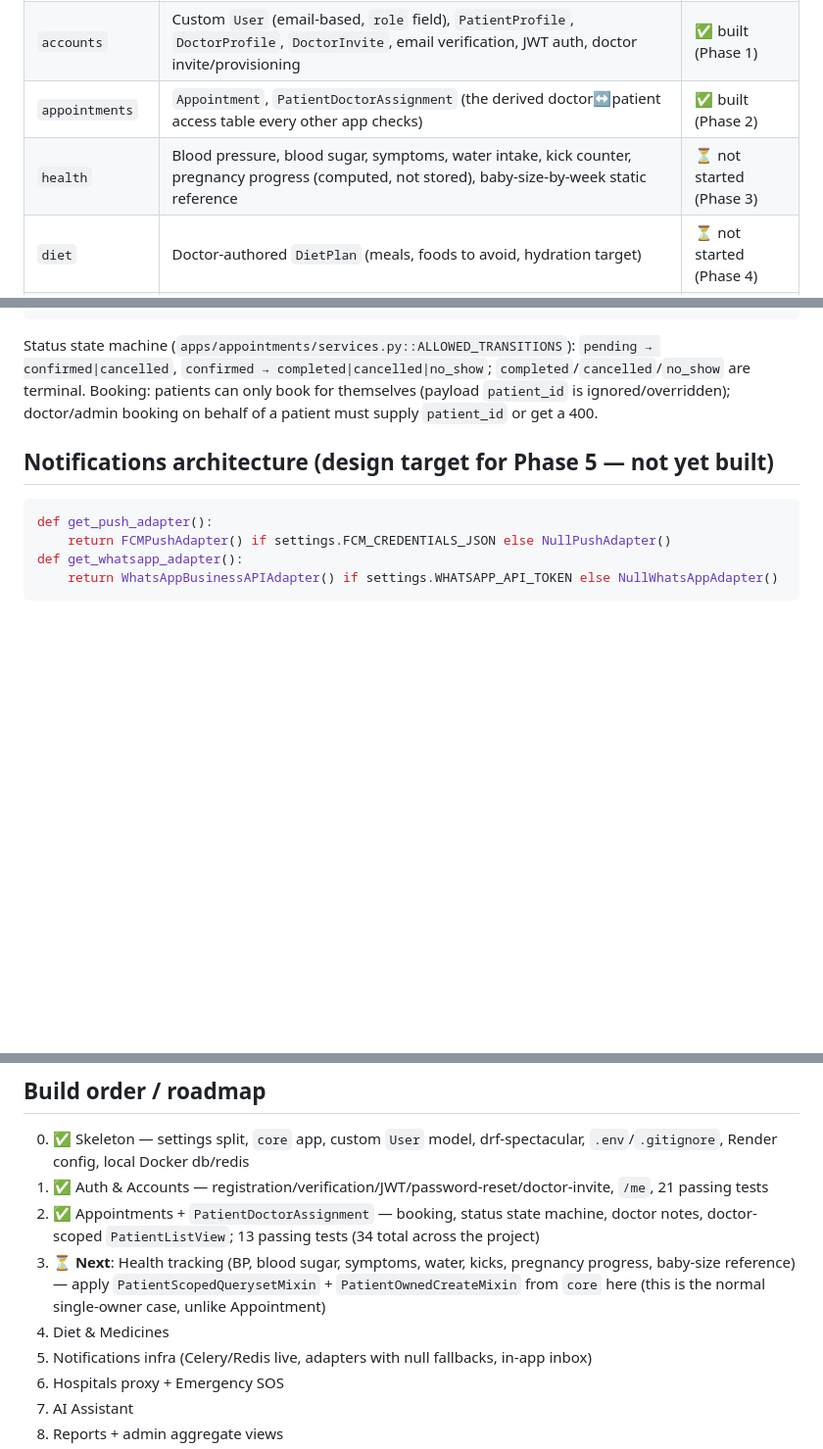
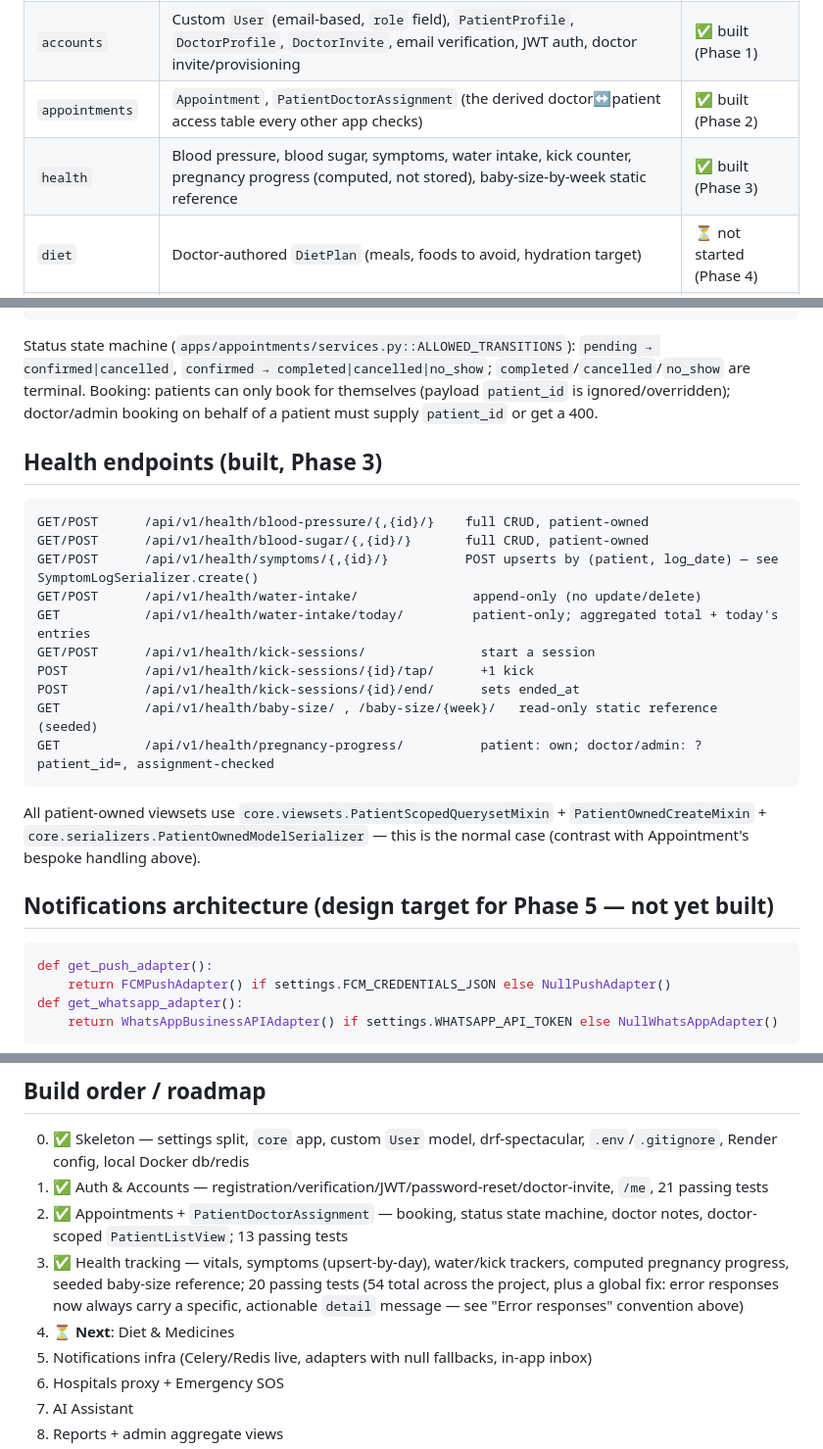
Before and after one commit to Aizyy008/mama_health_backend, a Markdown page: CLAUDE.md, 3 parts joined by grey strips. Shown at 98% size. GitHub-like rendering; blank space fills up the shorter version.

Commit message:
docs: update CLAUDE.md for Phase 3 completion and error-message convention

````diff
--- a/CLAUDE.md
+++ b/CLAUDE.md
@@ -39,7 +39,7 @@ One Django app per bounded context, all under `apps/`:
 | `core` | Base model mixins, `Role` enum, permission classes, `PatientScopedQuerysetMixin`, pagination, exception handler, `/healthz/` | ✅ built |
 | `accounts` | Custom `User` (email-based, `role` field), `PatientProfile`, `DoctorProfile`, `DoctorInvite`, email verification, JWT auth, doctor invite/provisioning | ✅ built (Phase 1) |
 | `appointments` | `Appointment`, `PatientDoctorAssignment` (the derived doctor↔patient access table every other app checks) | ✅ built (Phase 2) |
-| `health` | Blood pressure, blood sugar, symptoms, water intake, kick counter, pregnancy progress (computed, not stored), baby-size-by-week static reference | ⏳ not started (Phase 3) |
+| `health` | Blood pressure, blood sugar, symptoms, water intake, kick counter, pregnancy progress (computed, not stored), baby-size-by-week static reference | ✅ built (Phase 3) |
 | `diet` | Doctor-authored `DietPlan` (meals, foods to avoid, hydration target) | ⏳ not started (Phase 4) |
 | `medicines` | `MedicineReminder` + `MedicineIntakeLog` | ⏳ not started (Phase 4) |
 | `notifications` | In-app `Notification`, FCM/WhatsApp adapters, Celery reminder/broadcast tasks | ⏳ not started (Phase 5) |
@@ -92,6 +94,22 @@ POST      /api/v1/appointments/{id}/status/            {status, cancellation_rea
 PATCH     /api/v1/appointments/{id}/doctor-notes/       doctor/admin only
 ```
 Status state machine (`apps/appointments/services.py::ALLOWED_TRANSITIONS`): `pending → confirmed|cancelled`, `confirmed → completed|cancelled|no_show`; `completed`/`cancelled`/`no_show` are terminal. Booking: patients can only book for themselves (payload `patient_id` is ignored/overridden); doctor/admin booking on behalf of a patient must supply `patient_id` or get a 400.
+
+## Health endpoints (built, Phase 3)
+
+```
+GET/POST      /api/v1/health/blood-pressure/{,{id}/}    full CRUD, patient-owned
+GET/POST      /api/v1/health/blood-sugar/{,{id}/}       full CRUD, patient-owned
+GET/POST      /api/v1/health/symptoms/{,{id}/}          POST upserts by (patient, log_date) — see SymptomLogSerializer.create()
+GET/POST      /api/v1/health/water-intake/               append-only (no update/delete)
+GET           /api/v1/health/water-intake/today/         patient-only; aggregated total + today's entries
+GET/POST      /api/v1/health/kick-sessions/               start a session
+POST          /api/v1/health/kick-sessions/{id}/tap/      +1 kick
+POST          /api/v1/health/kick-sessions/{id}/end/      sets ended_at
+GET           /api/v1/health/baby-size/ , /baby-size/{week}/   read-only static reference (seeded)
+GET           /api/v1/health/pregnancy-progress/          patient: own; doctor/admin: ?patient_id=, assignment-checked
+```
+All patient-owned viewsets use `core.viewsets.PatientScopedQuerysetMixin` + `PatientOwnedCreateMixin` + `core.serializers.PatientOwnedModelSerializer` — this is the normal case (contrast with Appointment's bespoke handling above).
 
 ## Notifications architecture (design target for Phase 5 — not yet built)
 
@@ -129,9 +147,9 @@ Shared fixtures live in the **root** `conftest.py` (not inside an app) so they'r
 
 0. ✅ Skeleton — settings split, `core` app, custom `User` model, drf-spectacular, `.env`/`.gitignore`, Render config, local Docker db/redis
 1. ✅ Auth & Accounts — registration/verification/JWT/password-reset/doctor-invite, `/me`, 21 passing tests
-2. ✅ Appointments + `PatientDoctorAssignment` — booking, status state machine, doctor notes, doctor-scoped `PatientListView`; 13 passing tests (34 total across the project)
-3. ⏳ **Next**: Health tracking (BP, blood sugar, symptoms, water, kicks, pregnancy progress, baby-size reference) — apply `PatientScopedQuerysetMixin` + `PatientOwnedCreateMixin` from `core` here (this is the normal single-owner case, unlike Appointment)
-4. Diet & Medicines
+2. ✅ Appointments + `PatientDoctorAssignment` — booking, status state machine, doctor notes, doctor-scoped `PatientListView`; 13 passing tests
+3. ✅ Health tracking — vitals, symptoms (upsert-by-day), water/kick trackers, computed pregnancy progress, seeded baby-size reference; 20 passing tests (54 total across the project, plus a global fix: error responses now always carry a specific, actionable `detail` message — see "Error responses" convention above)
+4. ⏳ **Next**: Diet & Medicines
 5. Notifications infra (Celery/Redis live, adapters with null fallbacks, in-app inbox)
 6. Hospitals proxy + Emergency SOS
 7. AI Assistant
````
Also changed, not shown: other parts of CLAUDE.md (+2 -0 lines).
